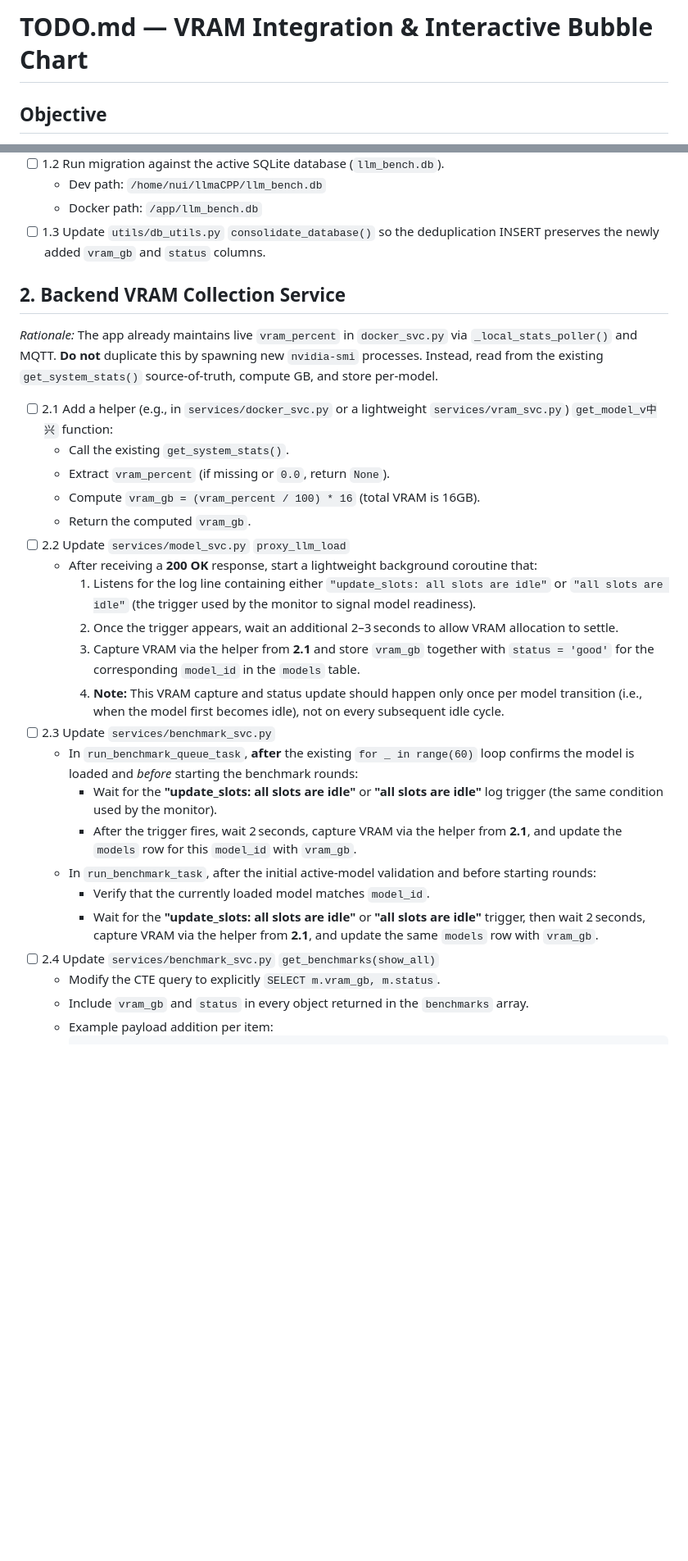
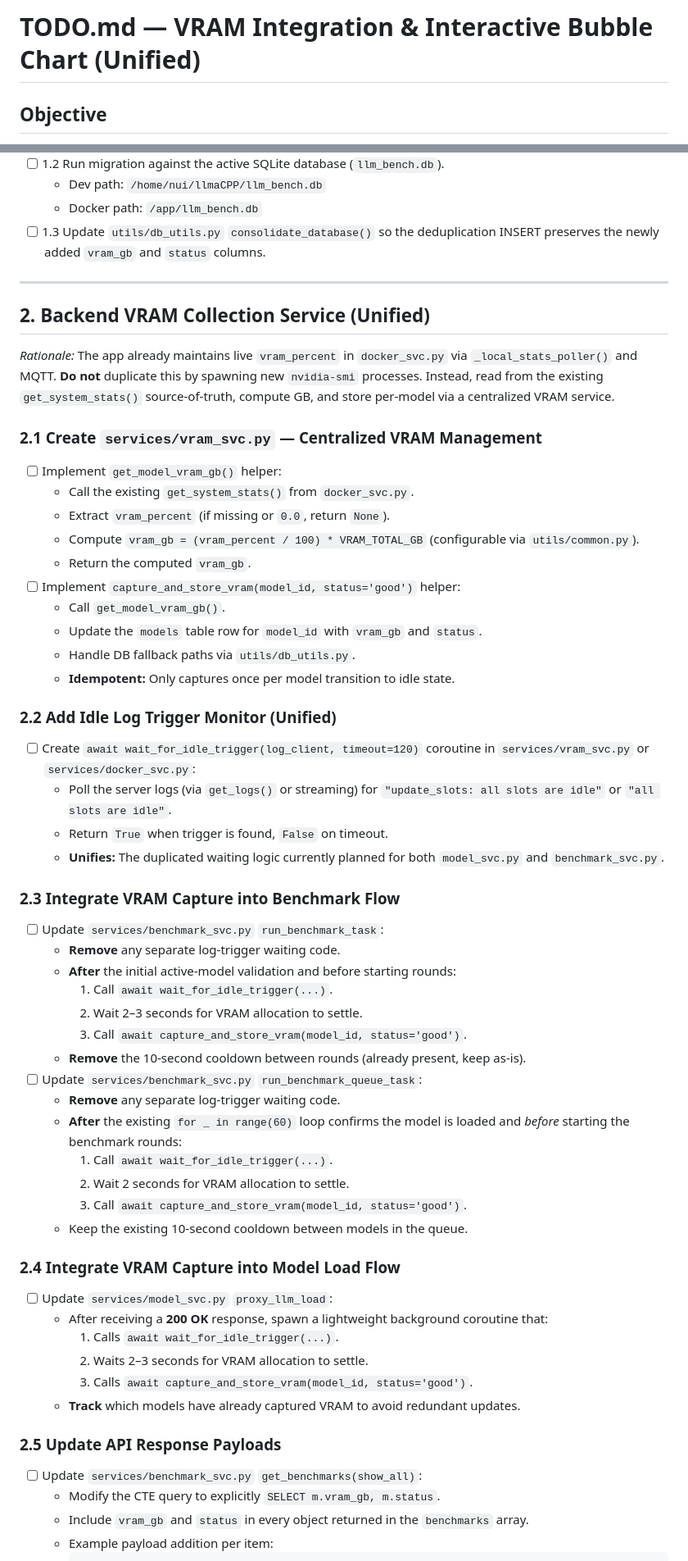
Before and after one commit to navynui/llmMobile, a Markdown page: TODO.md, 2 parts joined by grey strips. Shown at 82% size. GitHub-like rendering; blank space fills up the shorter version.

Commit message:
update TODO unify opputunity to collect VRAM and build bubble chart

```diff
--- a/TODO.md
+++ b/TODO.md
@@ -1,4 +1,4 @@
-# TODO.md — VRAM Integration & Interactive Bubble Chart
+# TODO.md — VRAM Integration & Interactive Bubble Chart (Unified)
 
 ## Objective
 Enhance the existing LLM benchmark web application to collect, store, and visualize VRAM usage.
@@ -22,29 +22,61 @@ Render an interactive 2D Bubble Chart above the benchmark data table mapping:
   - Docker path: `/app/llm_bench.db`
 - [ ] 1.3 Update `utils/db_utils.py` `consolidate_database()` so the deduplication INSERT preserves the newly added `vram_gb` and `status` columns.
 
-## 2. Backend VRAM Collection Service
+---
 
-*Rationale:* The app already maintains live `vram_percent` in `docker_svc.py` via `_local_stats_poller()` and MQTT. **Do not** duplicate this by spawning new `nvidia-smi` processes. Instead, read from the existing `get_system_stats()` source-of-truth, compute GB, and store per-model.
+## 2. Backend VRAM Collection Service (Unified)
 
-- [ ] 2.1 Add a helper (e.g., in `services/docker_svc.py` or a lightweight `services/vram_svc.py`) `get_model_v中兴` function:
-  - Call the existing `get_system_stats()`.
+*Rationale:* The app already maintains live `vram_percent` in `docker_svc.py` via `_local_stats_poller()` and MQTT. **Do not** duplicate this by spawning new `nvidia-smi` processes. Instead, read from the existing `get_system_stats()` source-of-truth, compute GB, and store per-model via a centralized VRAM service.
+
+### 2.1 Create `services/vram_svc.py` — Centralized VRAM Management
+
+- [ ] Implement `get_model_vram_gb()` helper:
+  - Call the existing `get_system_stats()` from `docker_svc.py`.
   - Extract `vram_percent` (if missing or `0.0`, return `None`).
-  - Compute `vram_gb = (vram_percent / 100) * 16` (total VRAM is 16GB).
+  - Compute `vram_gb = (vram_percent / 100) * VRAM_TOTAL_GB` (configurable via `utils/common.py`).
   - Return the computed `vram_gb`.
-- [ ] 2.2 Update `services/model_svc.py` `proxy_llm_load`
-  - After receiving a **200 OK** response, start a lightweight background coroutine that:
-    1. Listens for the log line containing either `"update_slots: all slots are idle"` or `"all slots are idle"` (the trigger used by the monitor to signal model readiness).
-    2. Once the trigger appears, wait an additional 2–3 seconds to allow VRAM allocation to settle.
-    3. Capture VRAM via the helper from **2.1** and store `vram_gb` together with `status = 'good'` for the corresponding `model_id` in the `models` table.
-    4. **Note:** This VRAM capture and status update should happen only once per model transition (i.e., when the model first becomes idle), not on every subsequent idle cycle.
-- [ ] 2.3 Update `services/benchmark_svc.py`
-  - In `run_benchmark_queue_task`, **after** the existing `for _ in range(60)` loop confirms the model is loaded and *before* starting the benchmark rounds:
-    - Wait for the **"update_slots: all slots are idle"** or **"all slots are idle"** log trigger (the same condition used by the monitor).
-    - After the trigger fires, wait 2 seconds, capture VRAM via the helper from **2.1**, and update the `models` row for this `model_id` with `vram_gb`.
-  - In `run_benchmark_task`, after the initial active-model validation and before starting rounds:
-    - Verify that the currently loaded model matches `model_id`.
-    - Wait for the **"update_slots: all slots are idle"** or **"all slots are idle"** trigger, then wait 2 seconds, capture VRAM via the helper from **2.1**, and update the same `models` row with `vram_gb`.
-- [ ] 2.4 Update `services/benchmark_svc.py` `get_benchmarks(show_all)`
+- [ ] Implement `capture_and_store_vram(model_id, status='good')` helper:
+  - Call `get_model_vram_gb()`.
+  - Update the `models` table row for `model_id` with `vram_gb` and `status`.
+  - Handle DB fallback paths via `utils/db_utils.py`.
+  - **Idempotent:** Only captures once per model transition to idle state.
+
+### 2.2 Add Idle Log Trigger Monitor (Unified)
+
+- [ ] Create `await wait_for_idle_trigger(log_client, timeout=120)` coroutine in `services/vram_svc.py` or `services/docker_svc.py`:
+  - Poll the server logs (via `get_logs()` or streaming) for `"update_slots: all slots are idle"` or `"all slots are idle"`.
+  - Return `True` when trigger is found, `False` on timeout.
+  - **Unifies:** The duplicated waiting logic currently planned for both `model_svc.py` and `benchmark_svc.py`.
+
+### 2.3 Integrate VRAM Capture into Benchmark Flow
+
+- [ ] Update `services/benchmark_svc.py` `run_benchmark_task`:
+  - **Remove** any separate log-trigger waiting code.
+  - **After** the initial active-model validation and before starting rounds:
+    1. Call `await wait_for_idle_trigger(...)`.
+    2. Wait 2–3 seconds for VRAM allocation to settle.
+    3. Call `await capture_and_store_vram(model_id, status='good')`.
+  - **Remove** the 10-second cooldown between rounds (already present, keep as-is).
+- [ ] Update `services/benchmark_svc.py` `run_benchmark_queue_task`:
+  - **Remove** any separate log-trigger waiting code.
+  - **After** the existing `for _ in range(60)` loop confirms the model is loaded and *before* starting the benchmark rounds:
+    1. Call `await wait_for_idle_trigger(...)`.
+    2. Wait 2 seconds for VRAM allocation to settle.
+    3. Call `await capture_and_store_vram(model_id, status='good')`.
+  - Keep the existing 10-second cooldown between models in the queue.
+
+### 2.4 Integrate VRAM Capture into Model Load Flow
+
+- [ ] Update `services/model_svc.py` `proxy_llm_load`:
+  - After receiving a **200 OK** response, spawn a lightweight background coroutine that:
+    1. Calls `await wait_for_idle_trigger(...)`.
+    2. Waits 2–3 seconds for VRAM allocation to settle.
+    3. Calls `await capture_and_store_vram(model_id, status='good')`.
+  - **Track** which models have already captured VRAM to avoid redundant updates.
+
+### 2.5 Update API Response Payloads
+
+- [ ] Update `services/benchmark_svc.py` `get_benchmarks(show_all)`:
   - Modify the CTE query to explicitly `SELECT m.vram_gb, m.status`.
   - Include `vram_gb` and `status` in every object returned in the `benchmarks` array.
   - Example payload addition per item:
```
Also changed, not shown: other parts of TODO.md (+40 -7 lines).
